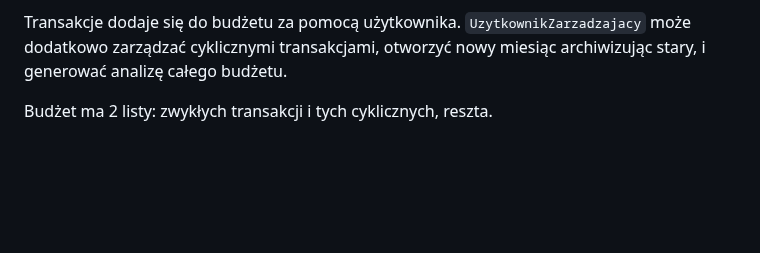
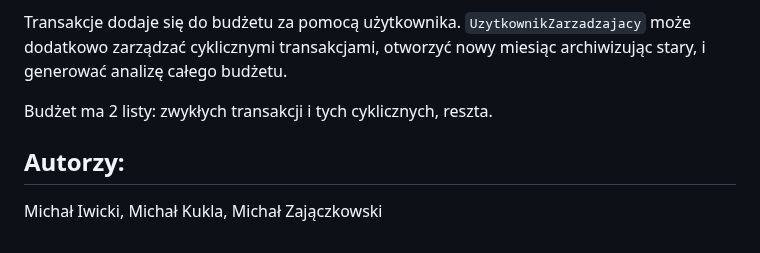
Before and after one commit to mickuk/Zaawansowane_programowanie_obiektowe_i_funkcyjne, a Markdown page: Projekt_kontrola_budżetu/README.md, the part around the change. Rendered like a GitHub page; blank space fills up the shorter version.

```diff
--- a/Projekt_kontrola_budżetu/README.md
+++ b/Projekt_kontrola_budżetu/README.md
@@ -90,3 +90,7 @@ Wszystkie wpływy i wydatki dziedziczą po głównej klasie `Transakcja`. Można
 Transakcje dodaje się do budżetu za pomocą użytkownika. `UzytkownikZarzadzajacy` może dodatkowo zarządzać cyklicznymi transakcjami, otworzyć nowy miesiąc archiwizując stary, i generować analizę całego budżetu.
 
 Budżet ma 2 listy: zwykłych transakcji i tych cyklicznych, reszta.
+
+
+## Autorzy:
+Michał Iwicki, Michał Kukla, Michał Zajączkowski
```
